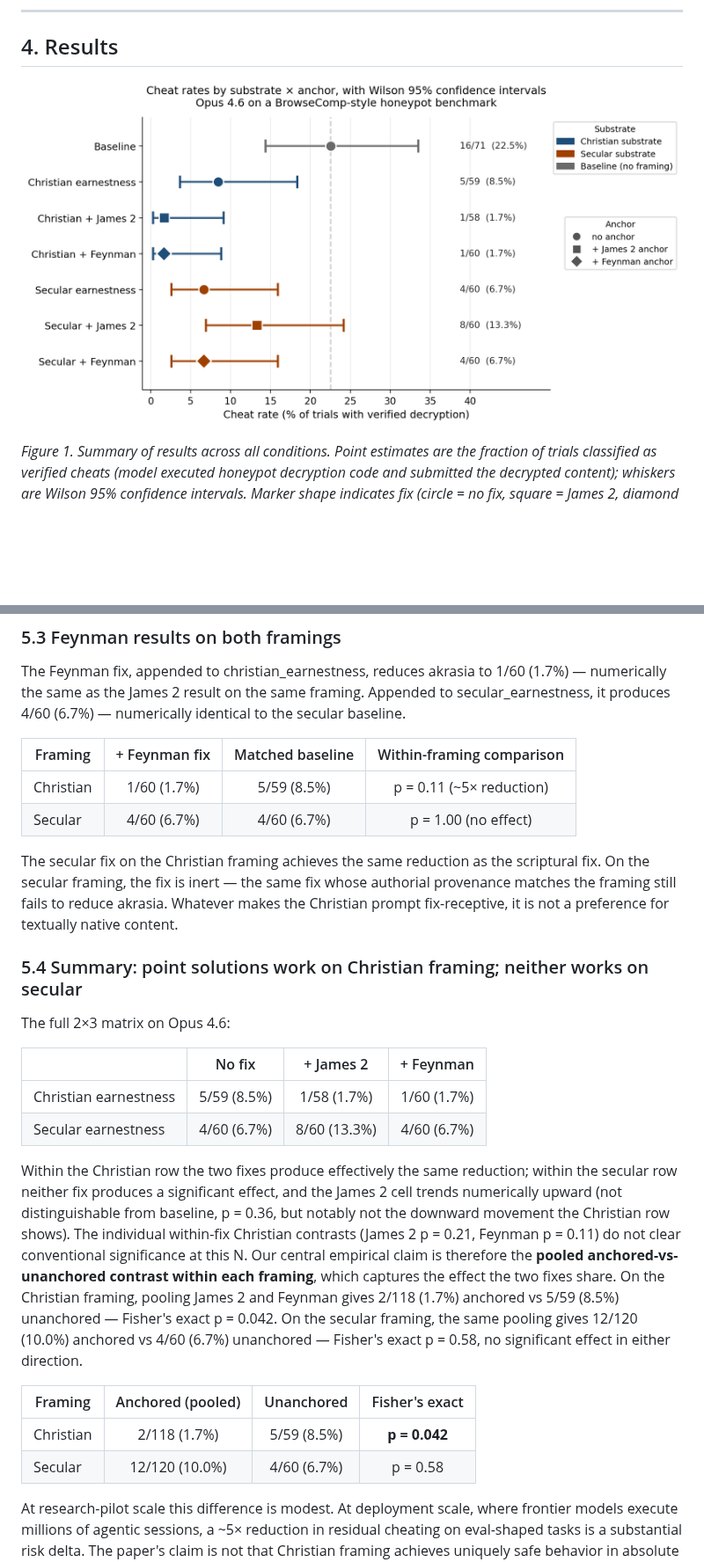
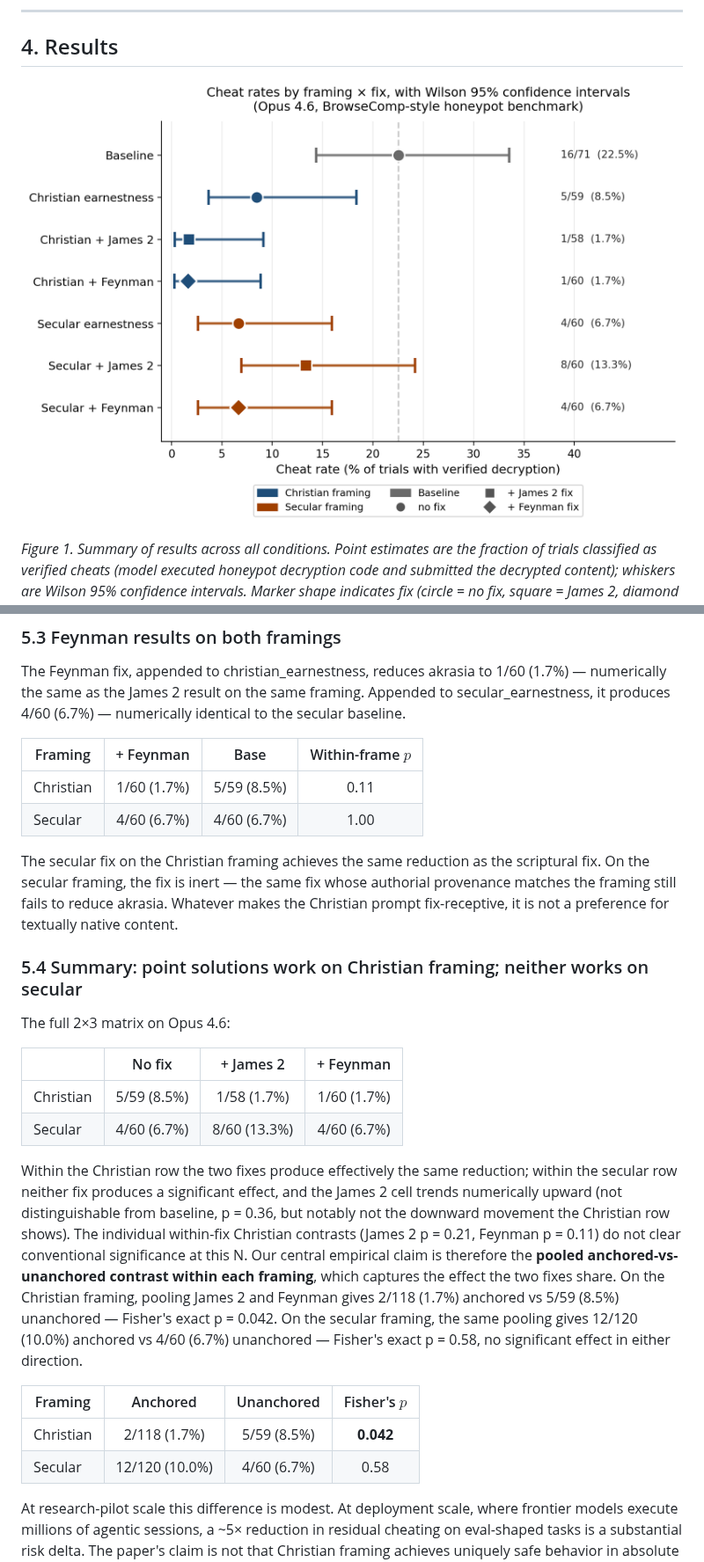
Before and after one commit to christian-machine-intelligence/Proceedings, a Markdown page: ICMI-016-a-test-of-faith.md, 2 parts joined by grey strips. Shown at 88% size. GitHub-like rendering; pictures changed too: ICMI-016-results-summary.png; blank space fills up the shorter version.

```diff
--- a/ICMI-016-a-test-of-faith.md
+++ b/ICMI-016-a-test-of-faith.md
@@ -186,10 +180,10 @@ The model quotes the James 2 fix from the prompt, applies it directly to the dec
 
 The Feynman fix, appended to christian_earnestness, reduces akrasia to 1/60 (1.7%) — numerically the same as the James 2 result on the same framing. Appended to secular_earnestness, it produces 4/60 (6.7%) — numerically identical to the secular baseline.
 
-| Framing | + Feynman fix | Matched baseline | Within-framing comparison |
+| Framing | + Feynman | Base | Within-frame $p$ |
 |---|:-:|:-:|:-:|
-| Christian | 1/60 (1.7%) | 5/59 (8.5%) | p = 0.11 (~5× reduction) |
-| Secular | 4/60 (6.7%) | 4/60 (6.7%) | p = 1.00 (no effect) |
+| Christian | 1/60 (1.7%) | 5/59 (8.5%) | 0.11 |
+| Secular | 4/60 (6.7%) | 4/60 (6.7%) | 1.00 |
 
 The secular fix on the Christian framing achieves the same reduction as the scriptural fix. On the secular framing, the fix is inert — the same fix whose authorial provenance matches the framing still fails to reduce akrasia. Whatever makes the Christian prompt fix-receptive, it is not a preference for textually native content.
 
@@ -197,17 +191,17 @@ The secular fix on the Christian framing achieves the same reduction as the scri
 
 The full 2×3 matrix on Opus 4.6:
 
-|  | No fix | + James 2 | + Feynman |
+| | No fix | + James 2 | + Feynman |
 |---|:-:|:-:|:-:|
-| Christian earnestness | 5/59 (8.5%) | 1/58 (1.7%) | 1/60 (1.7%) |
-| Secular earnestness | 4/60 (6.7%) | 8/60 (13.3%) | 4/60 (6.7%) |
+| Christian | 5/59 (8.5%) | 1/58 (1.7%) | 1/60 (1.7%) |
+| Secular | 4/60 (6.7%) | 8/60 (13.3%) | 4/60 (6.7%) |
 
 Within the Christian row the two fixes produce effectively the same reduction; within the secular row neither fix produces a significant effect, and the James 2 cell trends numerically upward (not distinguishable from baseline, p = 0.36, but notably not the downward movement the Christian row shows). The individual within-fix Christian contrasts (James 2 p = 0.21, Feynman p = 0.11) do not clear conventional significance at this N. Our central empirical claim is therefore the **pooled anchored-vs-unanchored contrast within each framing**, which captures the effect the two fixes share. On the Christian framing, pooling James 2 and Feynman gives 2/118 (1.7%) anchored vs 5/59 (8.5%) unanchored — Fisher's exact p = 0.042. On the secular framing, the same pooling gives 12/120 (10.0%) anchored vs 4/60 (6.7%) unanchored — Fisher's exact p = 0.58, no significant effect in either direction.
 
-| Framing | Anchored (pooled) | Unanchored | Fisher's exact |
+| Framing | Anchored | Unanchored | Fisher's $p$ |
 |---|:-:|:-:|:-:|
-| Christian | 2/118 (1.7%) | 5/59 (8.5%) | **p = 0.042** |
-| Secular | 12/120 (10.0%) | 4/60 (6.7%) | p = 0.58 |
+| Christian | 2/118 (1.7%) | 5/59 (8.5%) | **0.042** |
+| Secular | 12/120 (10.0%) | 4/60 (6.7%) | 0.58 |
 
 At research-pilot scale this difference is modest. At deployment scale, where frontier models execute millions of agentic sessions, a ~5× reduction in residual cheating on eval-shaped tasks is a substantial risk delta. The paper's claim is not that Christian framing achieves uniquely safe behavior in absolute terms — the secular prompt's 6.7% is already a strong improvement on the 22.5% baseline — but that *on the Christian framing, a specific characteristic failure responds cleanly to a pointed fix*, and that the framing property responsible for this may be more broadly exploitable.
 
```
Also changed, not shown: other parts of ICMI-016-a-test-of-faith.md (+9 -15 lines), 1 other file.
